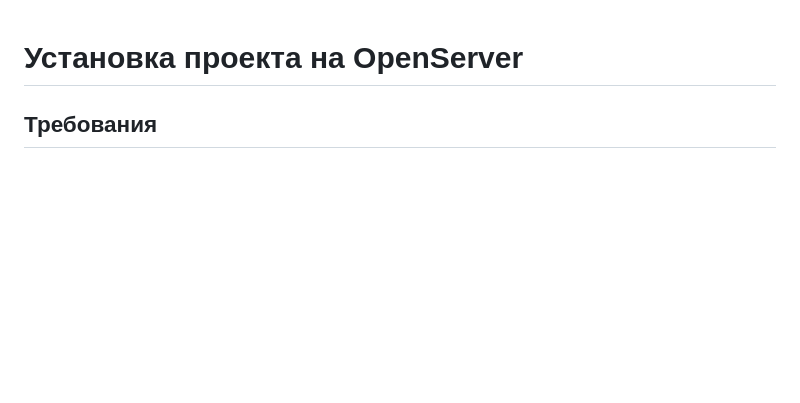
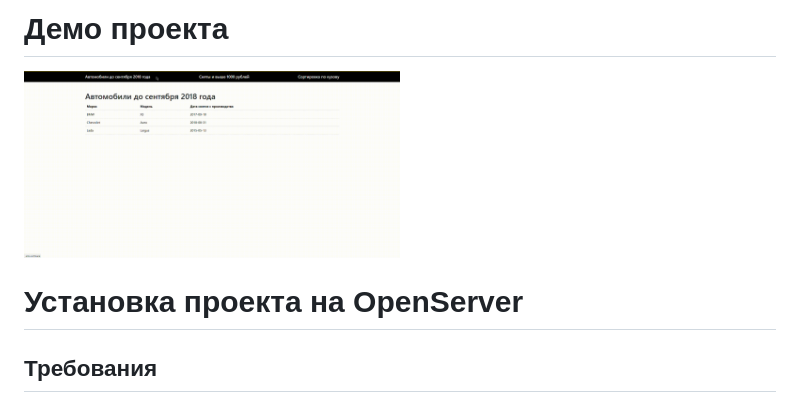
Before and after one commit to DanilaMarkin/ams-software, a Markdown page: README.md, the part around the change. Rendered like a GitHub page; pictures changed too: assets/demo.gif (added); blank space fills up the shorter version.

Commit message:
update file readme

```diff
--- a/README.md
+++ b/README.md
@@ -1,3 +1,6 @@
+# Демо проекта
+<img src="./assets/demo.gif" width="50%" >
+
 # Установка проекта на OpenServer
 
 ## Требования
```
